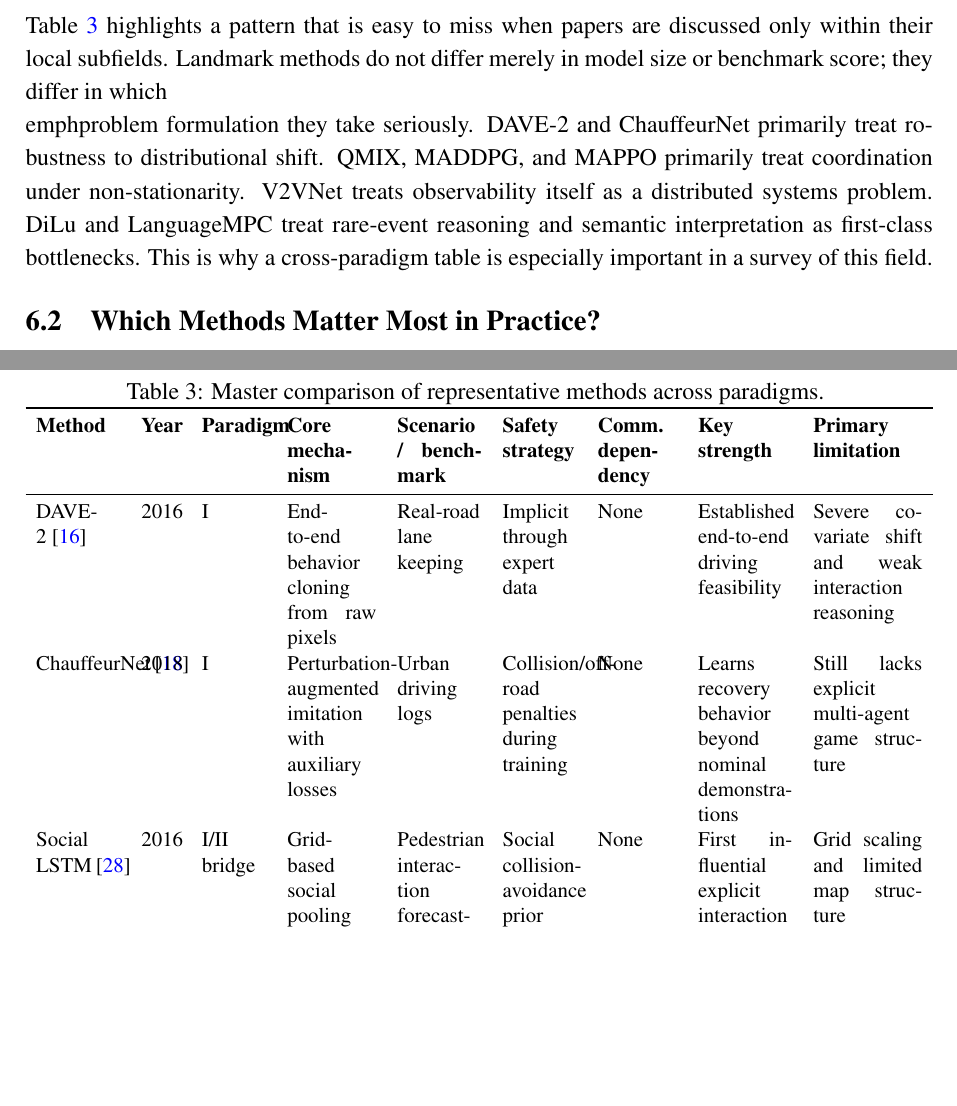
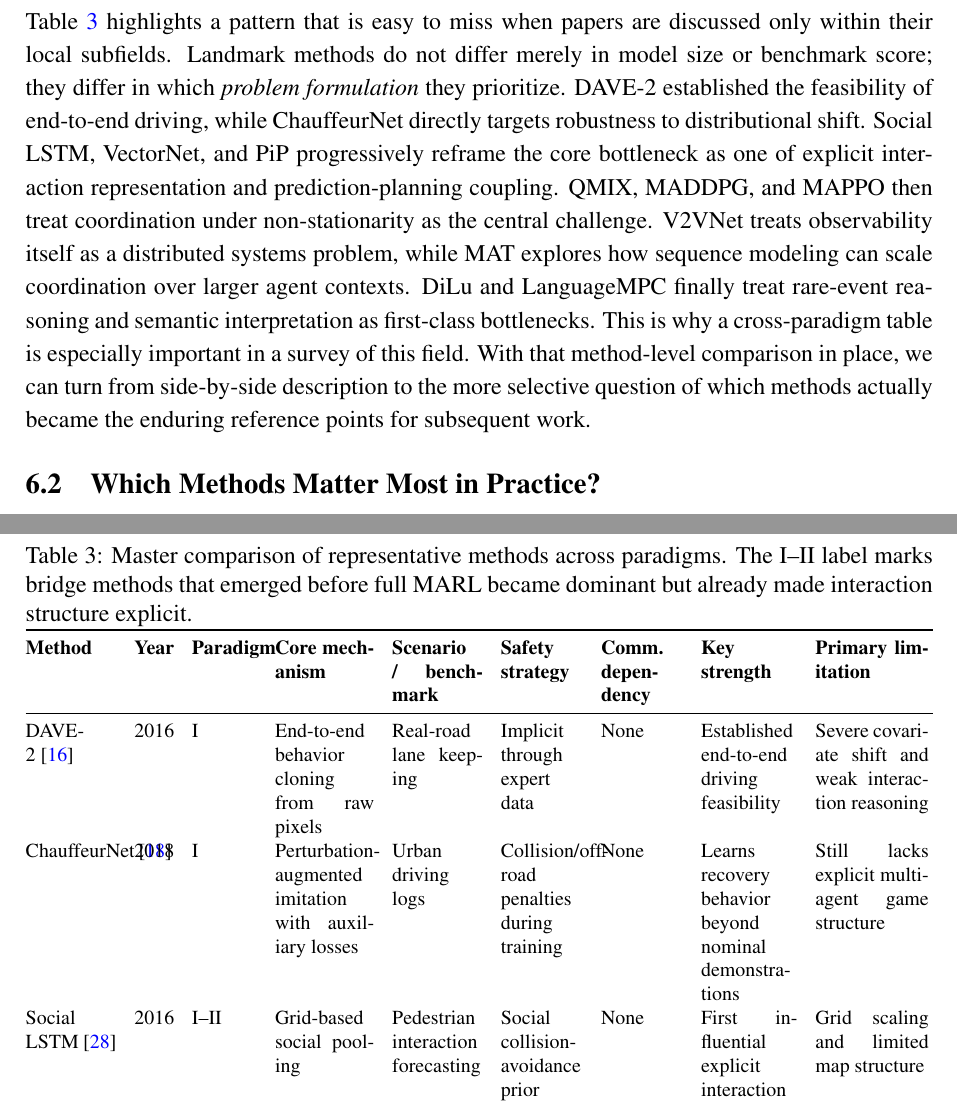
Before and after one commit to zaathenisaer/227_autodrive, a LaTeX paper (new2.tex): two parts of pages 10 and 11 of 24 before the commit and two parts of pages 10 and 24 of 25 after it, joined at a grey line, cut so that both start at the same text, the shorter picture padded with empty space. Compiled offline with pdfLaTeX.

Commit message:
chore: finalize survey refinement pass
Co-authored-by: zaathenisaer <256740247+zaathenisaer@users.noreply.github.com>

```diff
--- a/new2.tex
+++ b/new2.tex
@@ -544,9 +544,9 @@ choices: what each method optimizes, what scenario it was validated on, whether
 it relies on communication or explicit safety structure, and which limitation
 remained unsolved after it appeared.
 
-\begin{table}[htbp]
+\begin{table}[ht]
 \centering
-\caption{Master comparison of representative methods across paradigms.
+\caption{Master comparison of representative methods across paradigms. The
+I–II label marks bridge methods that emerged before full MARL became
+dominant but already made interaction structure explicit.
 \label{tab:master_methods}}
-\resizebox{\linewidth}{!}{%
-\begin{tabular}{p{1.7cm} p{0.8cm} p{1.3cm} p{1.8cm} p{1.7cm} p{1.5cm} p{1.6cm} p{1.9cm} p{2.2cm}}
@@ -566,7 +569,7 @@ Urban driving logs & Collision/off-road penalties during training & None &
 Learns recovery behavior beyond nominal demonstrations &
 Still lacks explicit multi-agent game structure \\
 
-Social LSTM~\cite{alahi2016social} & 2016 & I/II bridge & Grid-based social pooling &
+Social LSTM~\cite{alahi2016social} & 2016 & I–II & Grid-based social pooling &
 Pedestrian interaction forecasting & Social collision-avoidance prior & None &
 First influential explicit interaction encoder &
 Grid scaling and limited map structure \\
@@ -616,19 +619,25 @@ Closed-loop driving tasks & MPC hard constraints with semantic planning &
 Optional cloud / high compute & Strong hybrid template for cognition plus control &
 Formal guarantees for the full stack remain incomplete \\
 \bottomrule
-\end{tabular}%
-}
+\end{tabular*}
 \end{table}
 
 \noindent Table~\ref{tab:master_methods} highlights a pattern that is easy to
 miss when papers are discussed only within their local subfields. Landmark
 methods do not differ merely in model size or benchmark score; they differ in
-which \\emph{problem formulation} they take seriously. DAVE-2 and ChauffeurNet
-primarily treat robustness to distributional shift. QMIX, MADDPG, and MAPPO
-primarily treat coordination under non-stationarity. V2VNet treats observability
-itself as a distributed systems problem. DiLu and LanguageMPC treat rare-event
-reasoning and semantic interpretation as first-class bottlenecks. This is why a
-cross-paradigm table is especially important in a survey of this field.
+which \emph{problem formulation} they prioritize. DAVE-2 established the
+feasibility of end-to-end driving, while ChauffeurNet directly targets
+robustness to distributional shift. Social LSTM, VectorNet, and
+PiP progressively reframe the core bottleneck as one of explicit interaction
+representation and prediction-planning coupling. QMIX, MADDPG, and MAPPO then
+treat coordination under non-stationarity as the central challenge. V2VNet
+treats observability itself as a distributed systems problem, while MAT explores
+how sequence modeling can scale coordination over larger agent contexts. DiLu
+and LanguageMPC finally treat rare-event reasoning and semantic interpretation
+as first-class bottlenecks. This is why a cross-paradigm table is especially
+important in a survey of this field. With that method-level comparison in place,
+we can turn from side-by-side description to the more selective question of
+which methods actually became the enduring reference points for subsequent work.
 
 \subsection{Which Methods Matter Most in Practice?}
 
```
Also changed, not shown: new2.tex (3 more changed lines).
